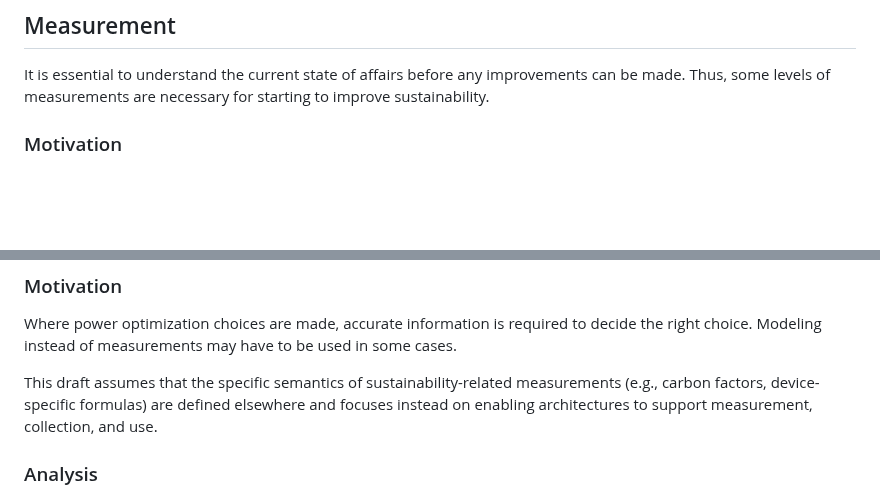
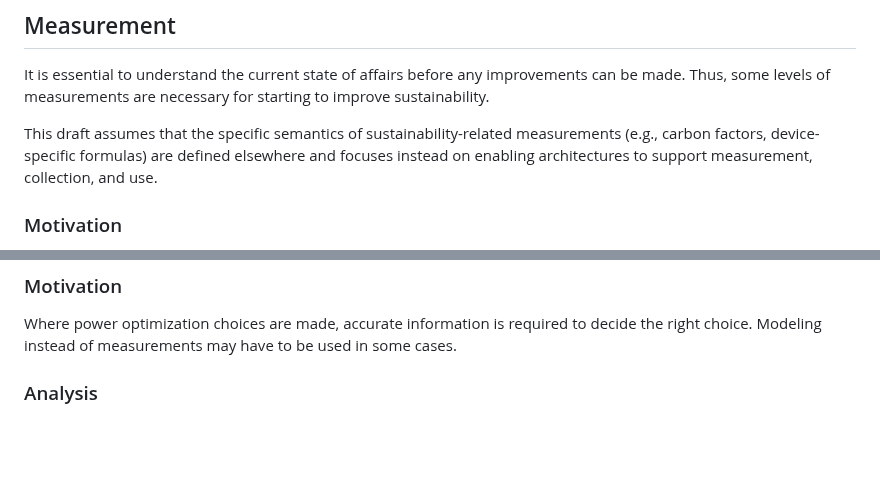
Before and after one commit to jariarkko/draft-eimpact-arch-considerations, a Markdown page: draft-various-eimpact-arch-considerations.md, 2 parts joined by grey strips. Rendered like a GitHub page; blank space fills up the shorter version.

Commit message:
moved the metrics-defined-elsewhere statement to measurement section from modelling

```diff
--- a/draft-various-eimpact-arch-considerations.md
+++ b/draft-various-eimpact-arch-considerations.md
@@ -352,6 +352,8 @@ This section presents architectural and protocol design aspects that can have an
 It is essential to understand the current state of affairs before any improvements can be made.
 Thus, some levels of measurements are necessary for starting to improve sustainability.
 
+This draft assumes that the specific semantics of sustainability-related measurements (e.g., carbon factors, device-specific formulas) are defined elsewhere and focuses instead on enabling architectures to support measurement, collection, and use.
+
 ### Motivation
 
 Without
@@ -523,8 +525,6 @@ to be replaced by partial measurement and mathematical modeling.
 ### Motivation
 
 Where power optimization choices are made, accurate information is required to decide the right choice. Modeling instead of measurements may have to be used in some cases.
-
-This draft assumes that the specific semantics of sustainability-related measurements (e.g., carbon factors, device-specific formulas) are defined elsewhere and focuses instead on enabling architectures to support measurement, collection, and use.
 
 ### Analysis
 
```
